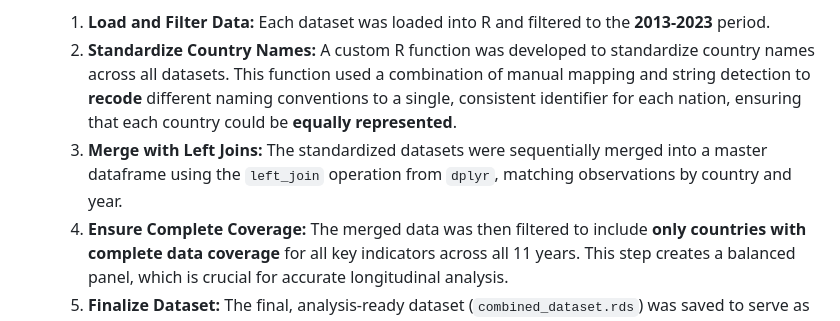
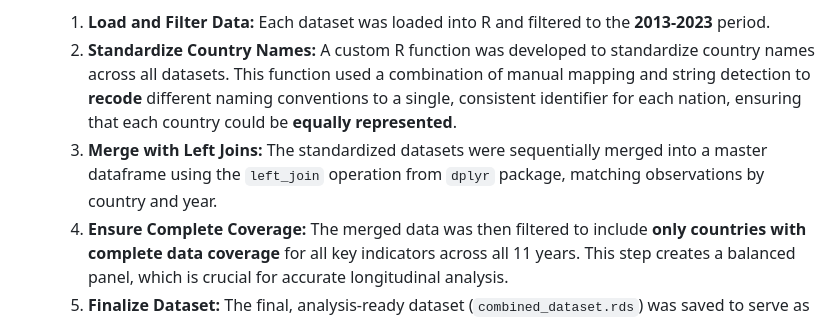
Before and after one commit to VectorTeller/Arrows-of-change, a Markdown page: README.md, the part around the change. GitHub-like rendering.

```diff
--- a/README.md
+++ b/README.md
@@ -23,7 +23,7 @@ The foundation of this analysis is a composite dataset built from four distinct
 *   **Data Preparation Steps:**
     1.  **Load and Filter Data:** Each dataset was loaded into R and filtered to the **2013-2023** period.
     2.  **Standardize Country Names:** A custom R function was developed to standardize country names across all datasets. This function used a combination of manual mapping and string detection to **recode** different naming conventions to a single, consistent identifier for each nation, ensuring that each country could be **equally represented**.
-    3.  **Merge with Left Joins:** The standardized datasets were sequentially merged into a master dataframe using the `left_join` operation from `dplyr`, matching observations by country and year.
+    3.  **Merge with Left Joins:** The standardized datasets were sequentially merged into a master dataframe using the `left_join` operation from `dplyr` package, matching observations by country and year.
     4.  **Ensure Complete Coverage:** The merged data was then filtered to include **only countries with complete data coverage** for all key indicators across all 11 years. This step creates a balanced panel, which is crucial for accurate longitudinal analysis.
     5.  **Finalize Dataset:** The final, analysis-ready dataset (`combined_dataset.rds`) was saved to serve as the single source for all subsequent work.
 
```
